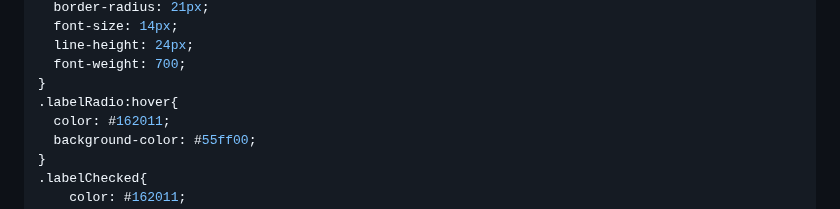
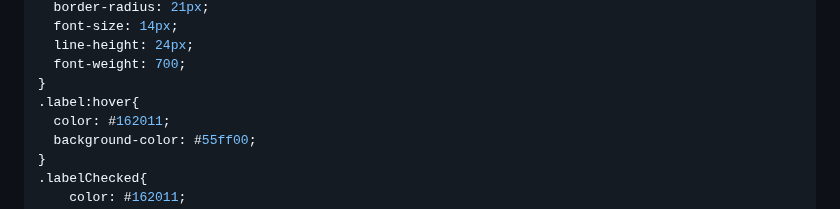
Before and after one commit to CannyRo/FrontendMentor_InteractiveRatingComponent_koxpeBUmI, a Markdown page: README.md, the part around the change. Drawn GitHub-style.

```diff
--- a/README.md
+++ b/README.md
@@ -77,7 +77,7 @@ To see how you did, see below:
   line-height: 24px;
   font-weight: 700;
 }
-.labelRadio:hover{
+.label:hover{
   color: #162011;
   background-color: #55ff00;
 }
```
